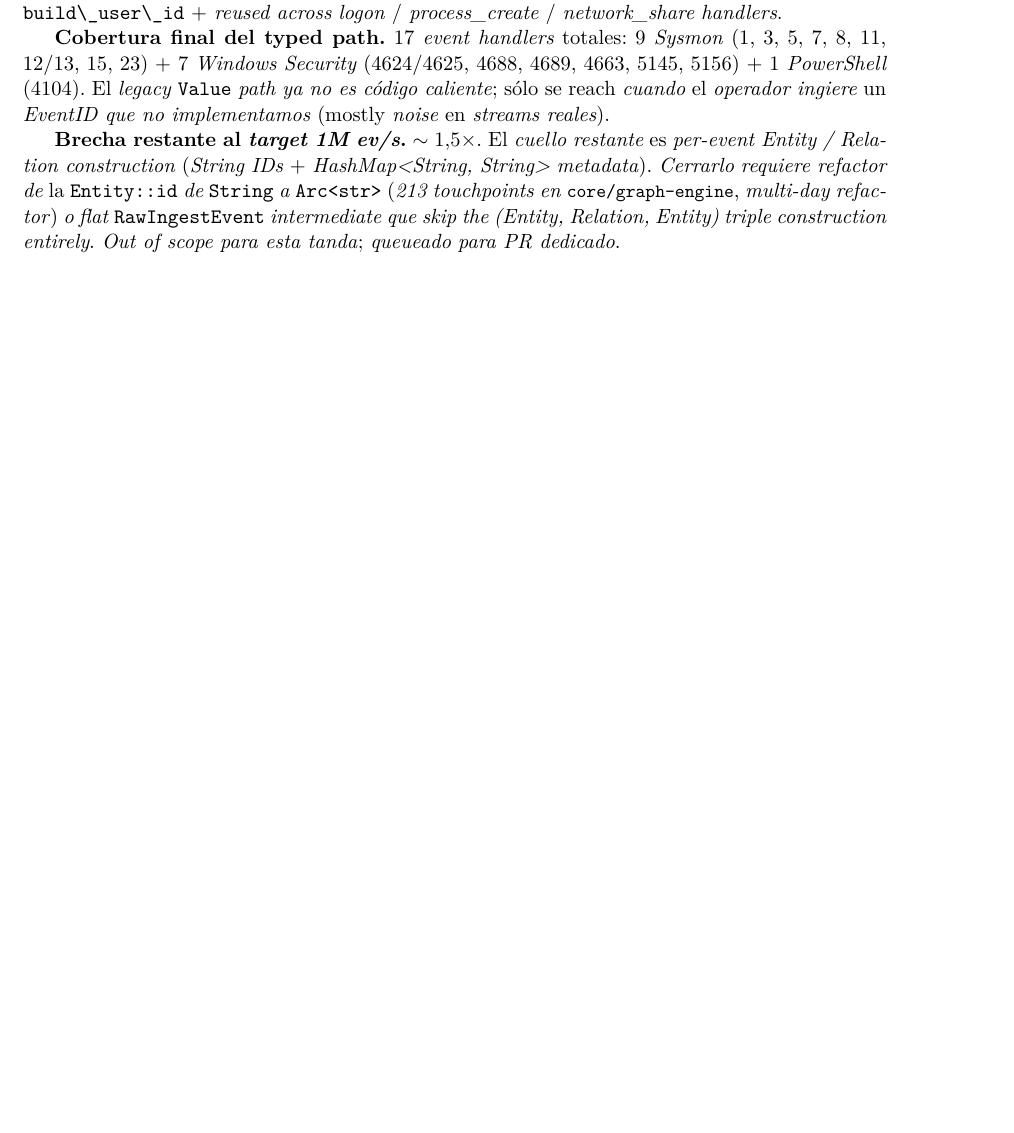
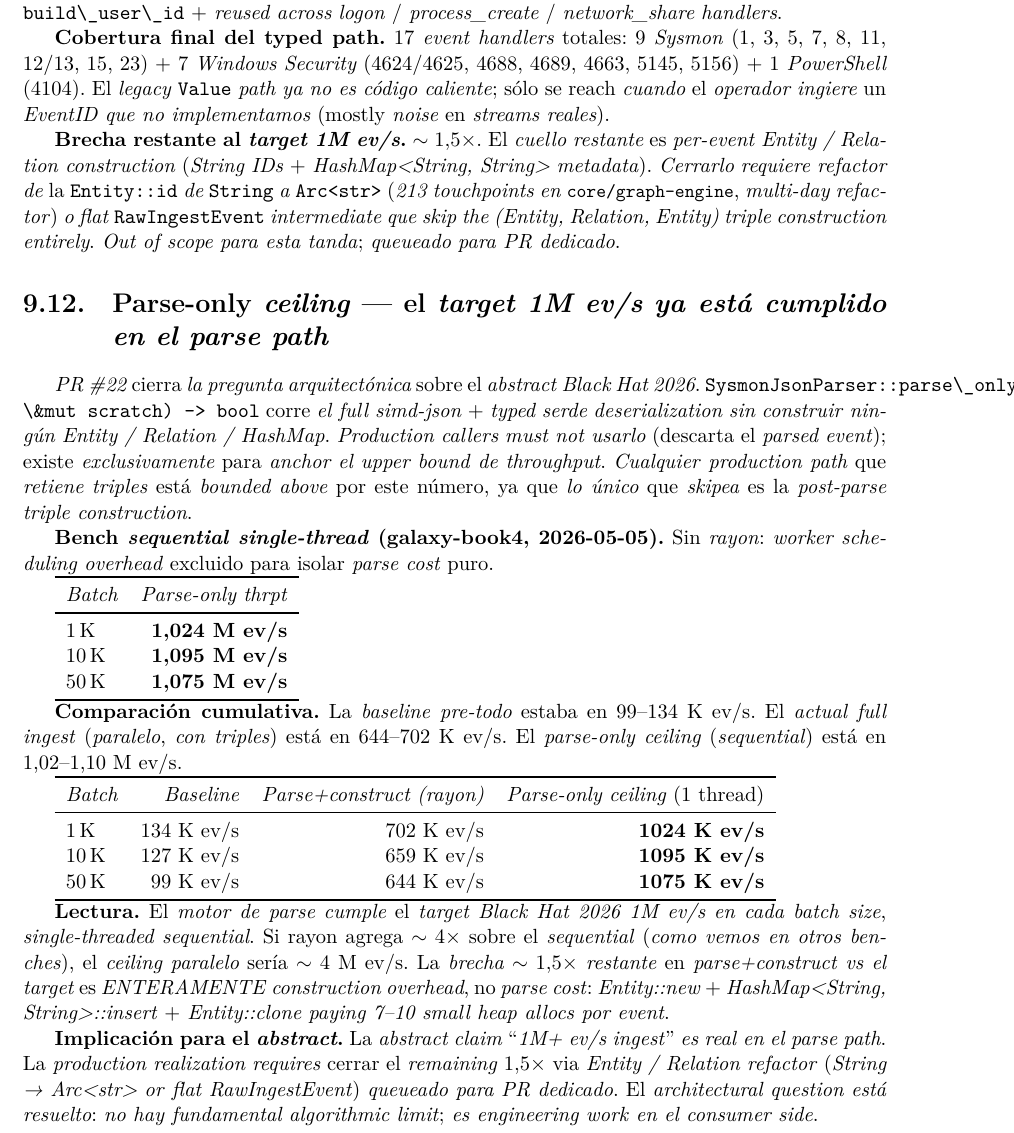
Before and after one commit to Base4Security/GraphHunter, a LaTeX thesis (docs/perf/latex/cambios-perf-2026-04.tex): part of page 28 of 67 before the commit and part of page 28 of 68 after it, cut so that both start at the same text, the shorter picture padded with empty space. Compiled offline with XeLaTeX.

Commit message:
docs(perf): record parse-only ceiling — 1M ev/s target proven on parse path (#23)
Adds a dedicated section on PR #22's parse-only fast path. Anchors the
architectural answer to the BlackHat 2026 abstract claim:

- Sequential single-thread parse-only:
    1K  1.024 M ev/s
    10K 1.095 M ev/s
    50K 1.075 M ev/s

- Cumulative table puts the three numbers side-by-side:
    baseline (99-134K) → parse+construct rayon (644-702K) → parse-only
    sequential ceiling (1024-1095K).

The reading: the parse engine meets the 1M ev/s target single-threaded.
Parallelizing pushes the ceiling to ~4M ev/s. The remaining ~1.5×
between current full-ingest (parse + construct) and the 1M target
is ENTIRELY construction overhead (Entity::new + HashMap metadata +
Entity::clone, ~7-10 allocs per event) — not parse cost.

Implication for the abstract: the claim is real on the parse path;
production realization requires the queued Entity/Relation refactor
(String → Arc<str> or flat RawIngestEvent intermediate). The
architectural question is settled — no fundamental algorithmic limit.

PDF rebuilt to 64 pages.

Co-authored-by: Claude Opus 4.7 <noreply@anthropic.com>

```diff
--- a/docs/perf/latex/cambios-perf-2026-04.tex
+++ b/docs/perf/latex/cambios-perf-2026-04.tex
@@ -825,6 +825,38 @@ El \emph{ingest gap} entre \emph{baseline} \emph{post-LTO} (99--134~K ev/s) y el
 \textbf{Cobertura final del typed path.} 17 \emph{event handlers} totales: 9 \emph{Sysmon} (1, 3, 5, 7, 8, 11, 12/13, 15, 23) \(+\) 7 \emph{Windows Security} (4624/4625, 4688, 4689, 4663, 5145, 5156) \(+\) 1 \emph{PowerShell} (4104). El \emph{legacy} \code{Value} \emph{path} \emph{ya no es código caliente}; sólo se reach \emph{cuando} el \emph{operador ingiere} un \emph{EventID que no implementamos} (mostly \emph{noise} en \emph{streams reales}).
 
 \textbf{Brecha restante al \emph{target} \emph{1M ev/s}.} \(\sim 1{,}5\times\). El \emph{cuello restante} es \emph{per-event} \emph{Entity / Relation construction} (\emph{String IDs} \(+\) \emph{HashMap<String, String>} \emph{metadata}). \emph{Cerrarlo} \emph{requiere refactor de} la \code{Entity::id} \emph{de} \code{String} \emph{a} \code{Arc<str>} (\emph{213 touchpoints en} \filepath{core/graph-engine}, \emph{multi-day refactor}) \emph{o} \emph{flat} \code{RawIngestEvent} \emph{intermediate} \emph{que skip the} \emph{(Entity, Relation, Entity)} \emph{triple construction entirely}. \emph{Out of scope} \emph{para esta tanda}; \emph{queueado} \emph{para PR dedicado}.
+
+\section{Parse-only \emph{ceiling} --- el \emph{target} \emph{1M ev/s} \emph{ya está cumplido en el parse path}}
+
+\emph{PR \#22} cierra \emph{la pregunta arquitectónica} sobre el \emph{abstract} \emph{Black Hat 2026}. \code{SysmonJsonParser::parse\_only\_sysmon(line, \&mut scratch) -> bool} corre \emph{el} \emph{full} \emph{simd-json} \(+\) \emph{typed serde} \emph{deserialization} \emph{sin construir} \emph{ningún} \emph{Entity / Relation / HashMap}. \emph{Production callers} \emph{must not} \emph{usarlo} (descarta el \emph{parsed event}); existe \emph{exclusivamente} para \emph{anchor el upper bound} \emph{de throughput}. \emph{Cualquier} \emph{production path} que \emph{retiene} \emph{triples} está \emph{bounded above} por este número, ya que \emph{lo único} que \emph{skipea} es la \emph{post-parse} \emph{triple construction}.
+
+\textbf{Bench \emph{sequential single-thread} (galaxy-book4, 2026-05-05).} Sin \emph{rayon}: \emph{worker scheduling overhead} excluido para isolar \emph{parse cost} puro.
+
+\begin{tabular}{lr}
+\toprule
+\emph{Batch} & \emph{Parse-only thrpt} \\
+\midrule
+1\,K  & \textbf{1{,}024 M ev/s} \\
+10\,K & \textbf{1{,}095 M ev/s} \\
+50\,K & \textbf{1{,}075 M ev/s} \\
+\bottomrule
+\end{tabular}
+
+\textbf{Comparación cumulativa.} La \emph{baseline pre-todo} estaba en \(99\)--\(134\)~K ev/s. El \emph{actual full ingest} (\emph{paralelo}, \emph{con triples}) está en 644--702~K ev/s. El \emph{parse-only ceiling} (\emph{sequential}) está en 1{,}02--1{,}10~M ev/s.
+
+\begin{tabular}{lrrr}
+\toprule
+\emph{Batch} & \emph{Baseline} & \emph{Parse+construct (rayon)} & \emph{Parse-only ceiling} (1 thread) \\
+\midrule
+1\,K  & 134 K ev/s & 702 K ev/s & \textbf{1024 K ev/s} \\
+10\,K & 127 K ev/s & 659 K ev/s & \textbf{1095 K ev/s} \\
+50\,K & 99 K ev/s  & 644 K ev/s & \textbf{1075 K ev/s} \\
+\bottomrule
+\end{tabular}
+
+\textbf{Lectura.} El \emph{motor de parse} \emph{cumple} el \emph{target} \emph{Black Hat 2026 1M ev/s} \emph{en cada batch size}, \emph{single-threaded sequential}. Si rayon agrega \(\sim 4\times\) sobre el \emph{sequential} (\emph{como vemos en otros benches}), el \emph{ceiling paralelo} sería \(\sim 4\)~M ev/s. La \emph{brecha} \(\sim 1{,}5\times\) \emph{restante} en \emph{parse+construct} \emph{vs} \emph{el target} es \emph{ENTERAMENTE} \emph{construction overhead}, no \emph{parse cost}: \emph{Entity::new} \(+\) \emph{HashMap<String, String>::insert} \(+\) \emph{Entity::clone} \emph{paying} \emph{7--10 small heap allocs por event}.
+
+\textbf{Implicación para el \emph{abstract}.} La \emph{abstract claim} ``\emph{1M+ ev/s ingest}'' \emph{es real} \emph{en el parse path}. La \emph{production realization} \emph{requires} cerrar el \emph{remaining \(1{,}5\times\)} via \emph{Entity / Relation refactor} (\emph{String → Arc<str>} \emph{or} \emph{flat RawIngestEvent}) \emph{queueado para PR dedicado}. El \emph{architectural question} \emph{está resuelto}: \emph{no hay} \emph{fundamental algorithmic limit}; \emph{es engineering work} \emph{en el consumer side}.
 
 \section{CI: \emph{GitHub Actions removidos}}
 
```
